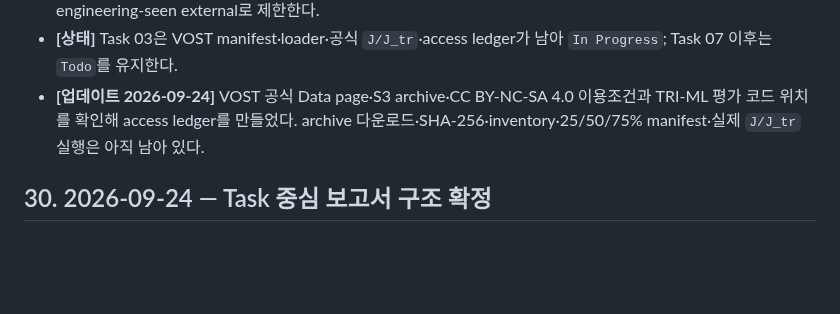
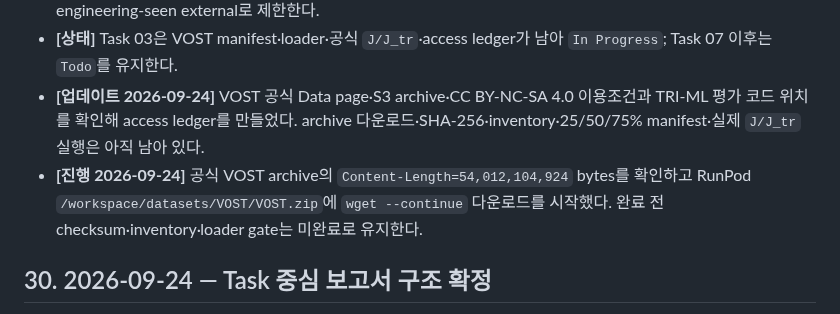
Before and after one commit to memorybridge-team/vos-memory-translator-nonlinear, a Markdown page: PROJECT_CONTEXT.md, the part around the change. GitHub-like rendering; blank space fills up the shorter version.

Commit message:
docs: record VOST archive download start

```diff
--- a/PROJECT_CONTEXT.md
+++ b/PROJECT_CONTEXT.md
@@ -234,6 +234,7 @@ GitHub [연구 보드](https://github.com/orgs/memorybridge-team/projects/2/view
 - **[Project 반영]** Task 07·08·09·10·11·13의 설명을 protocol v1.1에 맞게 수정했다. MOSE/LVOS fit·dev만 학습/선택에 사용하고, official validation은 config freeze 뒤 sealed final, VOST는 primary external zero-shot, DAVIS는 engineering-seen external로 제한한다.
 - **[상태]** Task 03은 VOST manifest·loader·공식 `J/J_tr`·access ledger가 남아 `In Progress`; Task 07 이후는 `Todo`를 유지한다.
 - **[업데이트 2026-09-24]** VOST 공식 Data page·S3 archive·CC BY-NC-SA 4.0 이용조건과 TRI-ML 평가 코드 위치를 확인해 access ledger를 만들었다. archive 다운로드·SHA-256·inventory·25/50/75% manifest·실제 `J/J_tr` 실행은 아직 남아 있다.
+- **[진행 2026-09-24]** 공식 VOST archive의 `Content-Length=54,012,104,924` bytes를 확인하고 RunPod `/workspace/datasets/VOST/VOST.zip`에 `wget --continue` 다운로드를 시작했다. 완료 전 checksum·inventory·loader gate는 미완료로 유지한다.
 
 ## 30. 2026-09-24 — Task 중심 보고서 구조 확정
 
```
Also changed, not shown: 2 other files.
